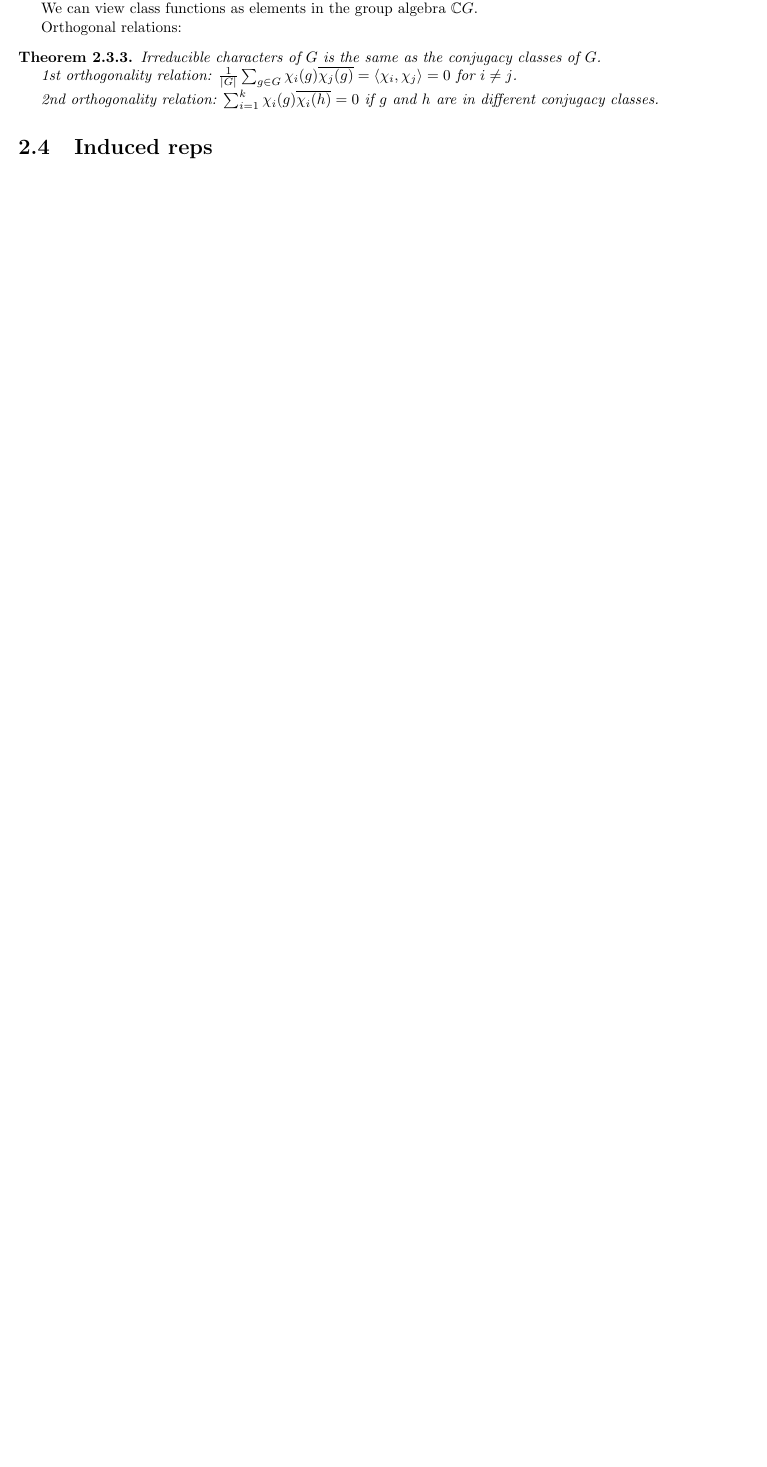
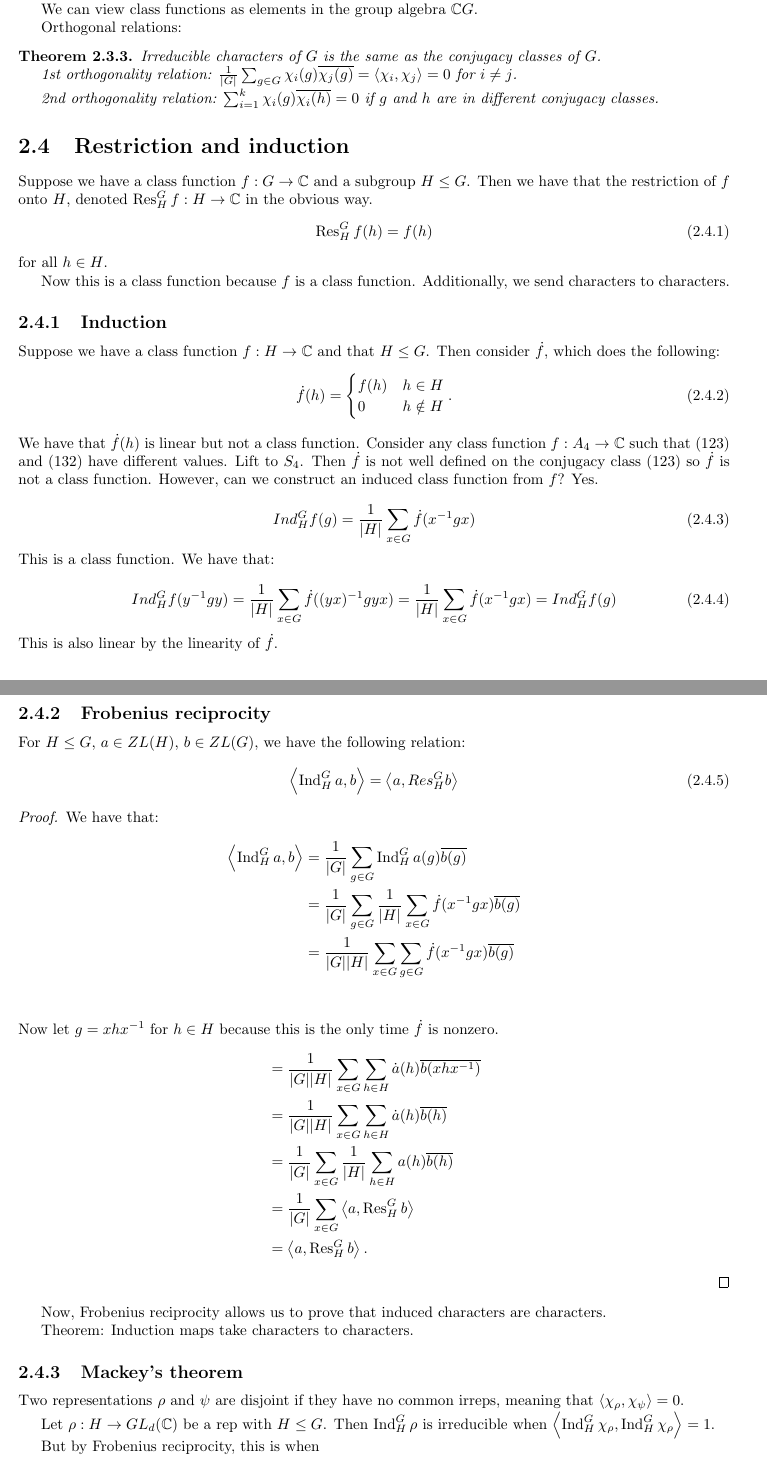
Before and after one commit to ErickLuu/Honours-Project-Notes, a LaTeX thesis (Notes/Representation Theory/Representation theory notes.tex): part of page 6 of 7 before the commit and two parts of pages 6 and 7 of 9 after it, the two joined at a grey line, cut so that both start at the same text, the shorter picture padded with empty space. Compiled offline with pdfLaTeX.

Commit message:
worked on rep theory notes

```diff
--- a/Notes/Representation Theory/Representation theory notes.tex
+++ b/Notes/Representation Theory/Representation theory notes.tex
@@ -227,4 +236,73 @@ Orthogonal relations:
 	$\sum_{i = 1}^{k} \chi_i(g) \overline{\chi_i(h)} = 0$ if $g$ and $h$ are in different conjugacy classes.
 \end{theorem}
 
-\section{Induced reps}
+\section{Restriction and induction}
+
+Suppose we have a class function $f: G \rightarrow \mathbb{C}$ and a subgroup $H \leq G$. Then we have that the restriction of $f$ onto $H$, denoted $\res^G_H f : H \rightarrow \mathbb{C}$ in the obvious way.
+\begin{equation}
+	\res^G_H f(h) = f(h)
+\end{equation}
+for all $h \in H$.
+
+Now this is a class function because $f$ is a class function. Additionally, we send characters to characters.
+\subsection{Induction}
+Suppose we have a class function $f: H \rightarrow \mathbb{C}$ and that $H \leq G$. Then consider $\dot{f}$, which does the following:
+\begin{equation}
+	\dot{f}(h) =
+	\begin{cases}
+		f(h) & h \in H\\
+		0 & h \notin H
+	\end{cases}.
+\end{equation}
+We have that $\dot{f}(h)$ is linear but not a class function.
+Consider any class function $f: A_4 \rightarrow \mathbb{C}$ such that $(123)$ and $(132)$ have different values. Lift to $S_4$. Then $\dot{f}$ is not well defined on the conjugacy class $(123)$ so $\dot{f}$ is not a class function.
+However, can we construct an induced class function from $f$? Yes.
+
+\begin{equation}
+	Ind^G_H f(g) = \frac{1}{|H|} \sum_{x \in G} \dot{f}(x^{-1} g x)
+\end{equation}
+This is a class function. We have that:
+
+\begin{equation}
+	Ind^G_H f(y^{-1}g y) = \frac{1}{|H|} \sum_{x \in G} \dot{f}((yx)^{-1} g yx) = \frac{1}{|H|} \sum_{x \in G} \dot{f}(x^{-1} g x) = Ind^G_H f(g)
+\end{equation}
+This is also linear by the linearity of $\dot{f}$.
+
+\subsection{Frobenius reciprocity}
+For $H \leq G$, $a \in ZL(H)$, $b \in ZL(G)$, we have the following relation:
+\begin{equation}
+	\left\langle \ind^G_H a ,b \right\rangle = \left\langle a , Res^G_H b \right\rangle
+\end{equation}
+
+\begin{proof}
+	We have that:
+	\begin{align*}
+		\left\langle \ind^G_H a ,b \right\rangle &=
+		\frac{1}{|G|} \sum_{g \in G} \ind^G_H a(g) \overline{b(g)}\\
+		&= \frac{1}{|G|} \sum_{g \in G} \frac{1}{|H|} \sum_{x \in G} \dot{f}(x^{-1} g x) \overline{b(g)}\\
+		&= \frac{1}{|G||H|}\sum_{x \in G}\sum_{g \in G}   \dot{f}(x^{-1} g x) \overline{b(g)}\\
+	\end{align*}
+	Now let $g = x h x^{-1}$ for $h \in H$ because this is the only time $\dot{f}$ is nonzero.
+	\begin{align*}
+		&= \frac{1}{|G||H|}\sum_{x \in G}\sum_{h \in H}   \dot{a}(h) \overline{b(x h x^{-1})}\\
+		&= \frac{1}{|G||H|}\sum_{x \in G}\sum_{h \in H}   \dot{a}(h) \overline{b(h)}\\
+		&= \frac{1}{|G|}\sum_{x \in G} \frac{1}{|H|}\sum_{h \in H}   a(h) \overline{b(h)}\\
+		&= \frac{1}{|G|}\sum_{x \in G} \left\langle a, \res^G_H b \right\rangle\\
+		&= \left\langle a, \res^G_H b \right\rangle.
+	\end{align*}
+\end{proof}
+Now, Frobenius reciprocity allows us to prove that induced characters are characters.
+
+Theorem: Induction maps take characters to characters.
+
+\subsection{Mackey's theorem}
+
+Two representations $\rho$ and $\psi$ are disjoint if they have no common irreps, meaning that $\left\langle \chi_\rho, \chi_\psi \right\rangle = 0$.
+
+Let $\rho: H \rightarrow GL_d(\mathbb{C})$ be a rep with $H \leq G$. Then $\ind^G_H \rho$ is irreducible when
+$\left\langle \ind^G_H \chi_\rho , \ind^G_H \chi_\rho \right \rangle = 1$.
+
+But by Frobenius reciprocity, this is when
+\begin{equation}
+	\left\langle \chi_\rho , \res^G_H \ind^G_H \chi_\rho \right \rangle = 1.
+\end{equation}
@@ -230,0 +326 @@ Orthogonal relations:
+	\item The reps $\res^H_{H \cap s H s^{-1}} \rho$ and $\res^{s H s^{-1}}_{H \cap s H s^{-1}} \rho^s$ are disjoint for all $s \in \widehat{S}$
```
Also changed, not shown: Notes/Representation Theory/Representation theory notes.tex (44 more changed lines).
